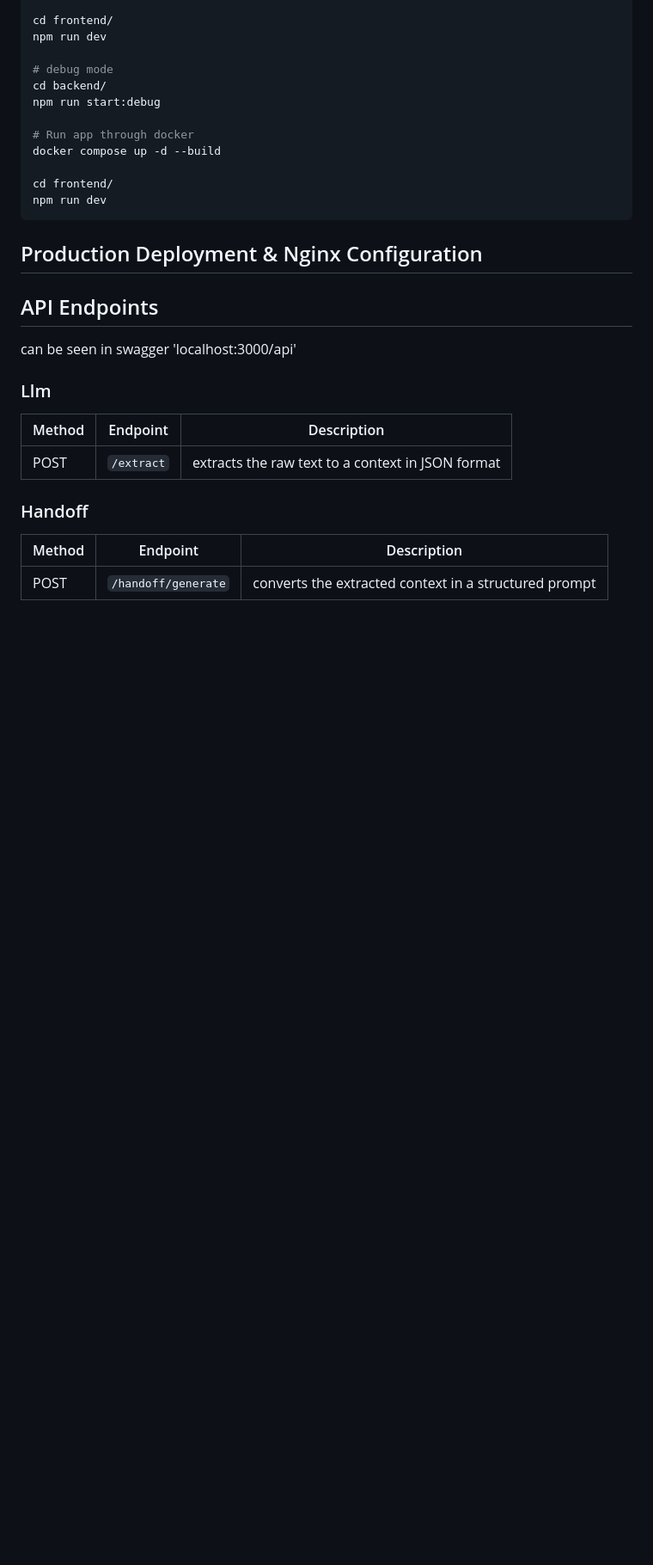
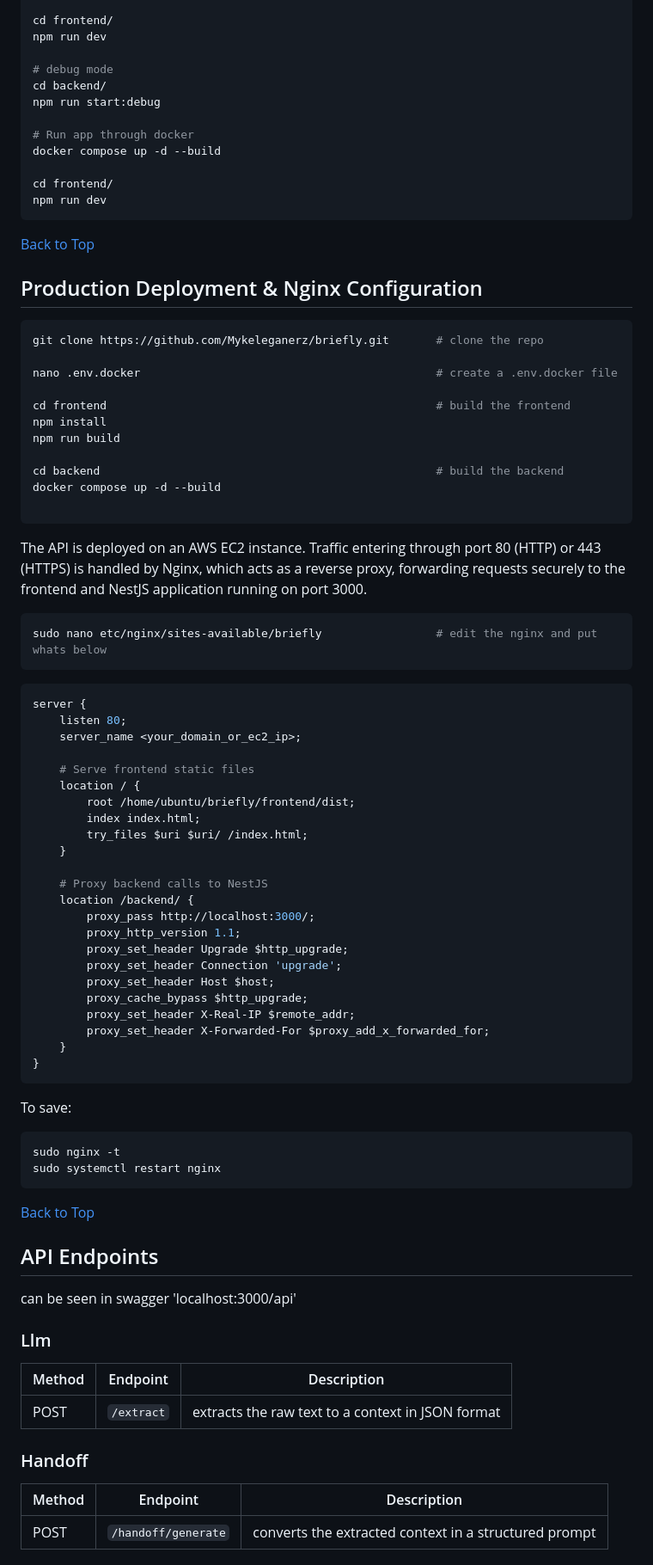
Before and after one commit to mykelegana/briefly, a Markdown page: README.md, the part around one of its changes. Shown at 86% size. Drawn GitHub-style; blank space fills up the shorter version.

Commit message:
added table of contents, demo video, and prod deployment

````diff
--- a/README.md
+++ b/README.md
@@ -96,7 +112,63 @@ docker compose up -d --build
 cd frontend/
 npm run dev
 ```
+
+[Back to Top](#table-of-contents)
+
 ## Production Deployment & Nginx Configuration
+
+```bash
+git clone https://github.com/Mykeleganerz/briefly.git       # clone the repo
+
+nano .env.docker                                            # create a .env.docker file
+
+cd frontend                                                 # build the frontend
+npm install
+npm run build
+
+cd backend                                                  # build the backend
+docker compose up -d --build
+
+```
+
+The API is deployed on an AWS EC2 instance. Traffic entering through port 80 (HTTP) or 443 (HTTPS) is handled by Nginx, which acts as a reverse proxy, forwarding requests securely to the frontend and NestJS application running on port 3000.
+```bash
+sudo nano etc/nginx/sites-available/briefly                 # edit the nginx and put whats below
+```
+
+```nginx
+server {
+    listen 80;
+    server_name <your_domain_or_ec2_ip>;
+
+    # Serve frontend static files
+    location / {
+        root /home/ubuntu/briefly/frontend/dist;
+        index index.html;
+        try_files $uri $uri/ /index.html;
+    }
+
+    # Proxy backend calls to NestJS
+    location /backend/ {
+        proxy_pass http://localhost:3000/;
+        proxy_http_version 1.1;
+        proxy_set_header Upgrade $http_upgrade;
+        proxy_set_header Connection 'upgrade';
+        proxy_set_header Host $host;
+        proxy_cache_bypass $http_upgrade;
+        proxy_set_header X-Real-IP $remote_addr;
+        proxy_set_header X-Forwarded-For $proxy_add_x_forwarded_for;
+    }
+}
+```
+To save:
+
+```bash
+sudo nginx -t
+sudo systemctl restart nginx
+```
+
+[Back to Top](#table-of-contents)
 
 ## API Endpoints
 can be seen in swagger 'localhost:3000/api'
````
Also changed, not shown: other parts of README.md (+26 -0 lines).
